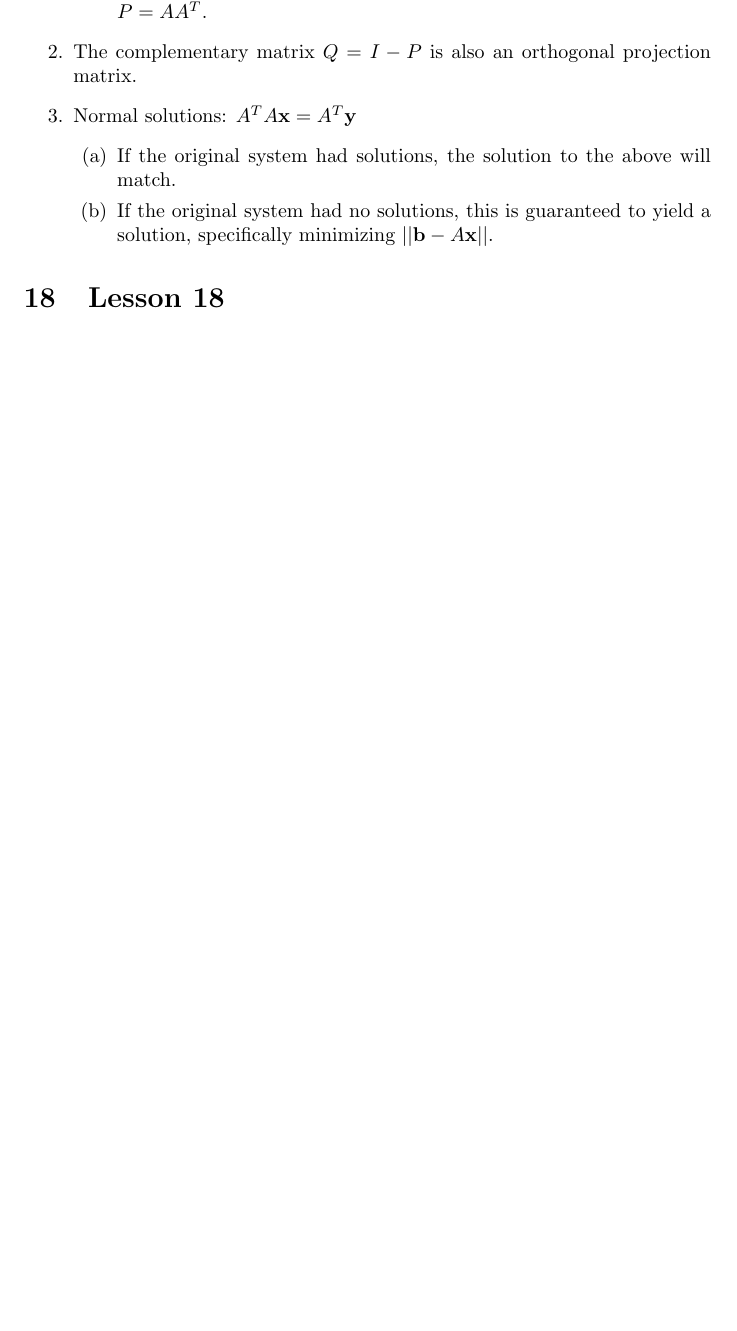
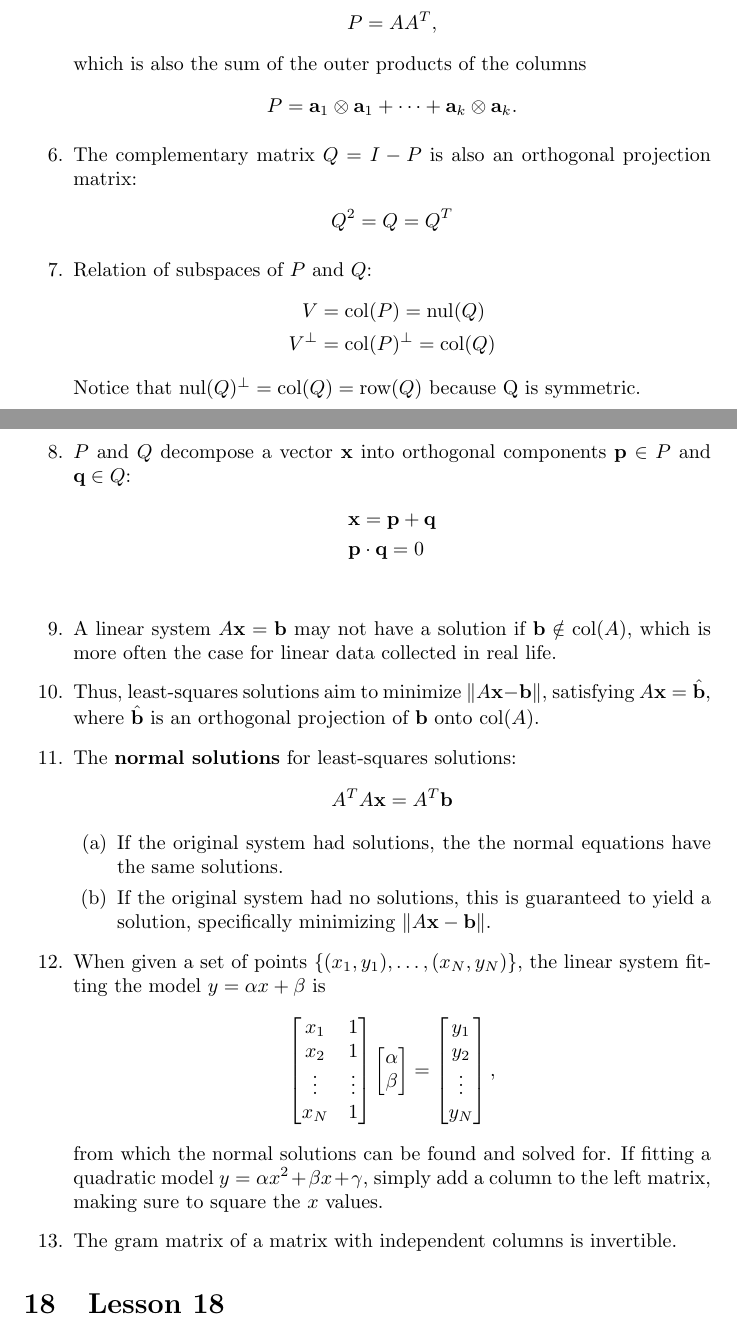
Before and after one commit to krishpatel2067/MATH337-Reference, a LaTeX document (main.tex, which reads lessons/lesson17.tex): part of page 14 of 14 before the commit and two parts of pages 14 and 15 of 15 after it, the two joined at a grey line, cut so that both start at the same text, the shorter picture padded with empty space. Compiled offline with pdfLaTeX.

Commit message:
Add more Lesson 17 notes

```diff
--- a/lessons/lesson17.tex
+++ b/lessons/lesson17.tex
@@ -7,8 +4,0 @@
-        \item For orthonormal bases, $A^T A$ reduces to $I$, so the above simplifies to $P = AA^T$.
-    \end{enumerate}
-    \item The complementary matrix $Q=I-P$ is also an orthogonal projection matrix.
-    \item Normal solutions: $A^T A \textbf{x} = A^T \textbf{y}$
-    \begin{enumerate}
-        \item If the original system had solutions, the solution to the above will match.
-        \item If the original system had no solutions, this is guaranteed to yield a solution, specifically minimizing $||{\textbf b}-A{\textbf x}||$.
-    \end{enumerate}
@@ -15 +27,51 @@
+              P = AA^T\text{,}
+          \end{align*}
+          which is also the sum of the outer products of the columns
+          \begin{align*}
+              P = \mathbf{a}_1\otimes\mathbf{a}_1+\cdots+\mathbf{a}_k\otimes\mathbf{a}_k\text{.}
+          \end{align*}
+    \item The complementary matrix $Q=I-P$ is also an orthogonal projection matrix:
+          \begin{align*}
+              Q^2 & = Q = Q^T
+          \end{align*}
+    \item Relation of subspaces of $P$ and $Q$:
+          \begin{align*}
+              V       & =\text{col}(P)=\text{nul}(Q)       \\
+              V^\perp & =\text{col}(P)^\perp=\text{col}(Q)
+          \end{align*}
+          Notice that $\text{nul}(Q)^\perp = \text{col}(Q) = \text{row}(Q)$ because Q is symmetric.
+    \item $P$ and $Q$ decompose a vector $\mathbf{x}$ into orthogonal components $\mathbf{p}\in P$ and $\mathbf{q}\in Q$:
+          \begin{align*}
+               & \mathbf{x} = \mathbf{p} + \mathbf{q} \\
+               & \mathbf{p}\cdot \mathbf{q} = 0       \\
+          \end{align*}
+    \item A linear system $A\mathbf{x}=\mathbf{b}$ may not have a solution if $\mathbf{b}\notin\text{col}(A)$, which is more often the case for linear data collected in real life.
+    \item Thus, least-squares solutions aim to minimize $\|A\mathbf{x} - \mathbf{b}\|$, satisfying $A\mathbf{x}=\hat{\mathbf{b}}$, where $\hat{\mathbf{b}}$ is an orthogonal projection of $\mathbf{b}$ onto $\text{col}(A)$.
+    \item The \textbf{normal solutions} for least-squares solutions:
+          \begin{align*}
+              A^T A \mathbf{x} = A^T \mathbf{b}
+          \end{align*}
+          \begin{enumerate}
+              \item If the original system had solutions, the the normal equations have the same solutions.
+              \item If the original system had no solutions, this is guaranteed to yield a solution, specifically minimizing $\|A\mathbf{x} - \mathbf{b}\|$.
+          \end{enumerate}
+    \item When given a set of points $\{(x_1, y_1), \dots, (x_N, y_N)\}$, the linear system fitting the model $y=\alpha x + \beta$ is
+          \begin{align*}
+              \left[\begin{matrix}
+                            x_1 & 1\cr x_2 & 1 \cr \vdots & \vdots \cr x_N & 1
+                        \end{matrix}
+                  \right]
+              \left[
+                  \begin{matrix}
+                      \alpha \cr\beta
+                  \end{matrix}\right]
+              =
+              \left[
+                  \begin{matrix}
+                      y_1\cr y_2\cr \vdots\cr y_N
+                  \end{matrix}
+                  \right],
+          \end{align*}
+    from which the normal solutions can be found and solved for. If fitting a quadratic model $y=\alpha x^2 + \beta x + \gamma$, simply add a column to the left matrix, making sure to square the $x$ values.
+    \item The gram matrix of a matrix with independent columns is invertible.
 \end{enumerate}
```
Also changed, not shown: lessons/lesson17.tex (26 more changed lines).
